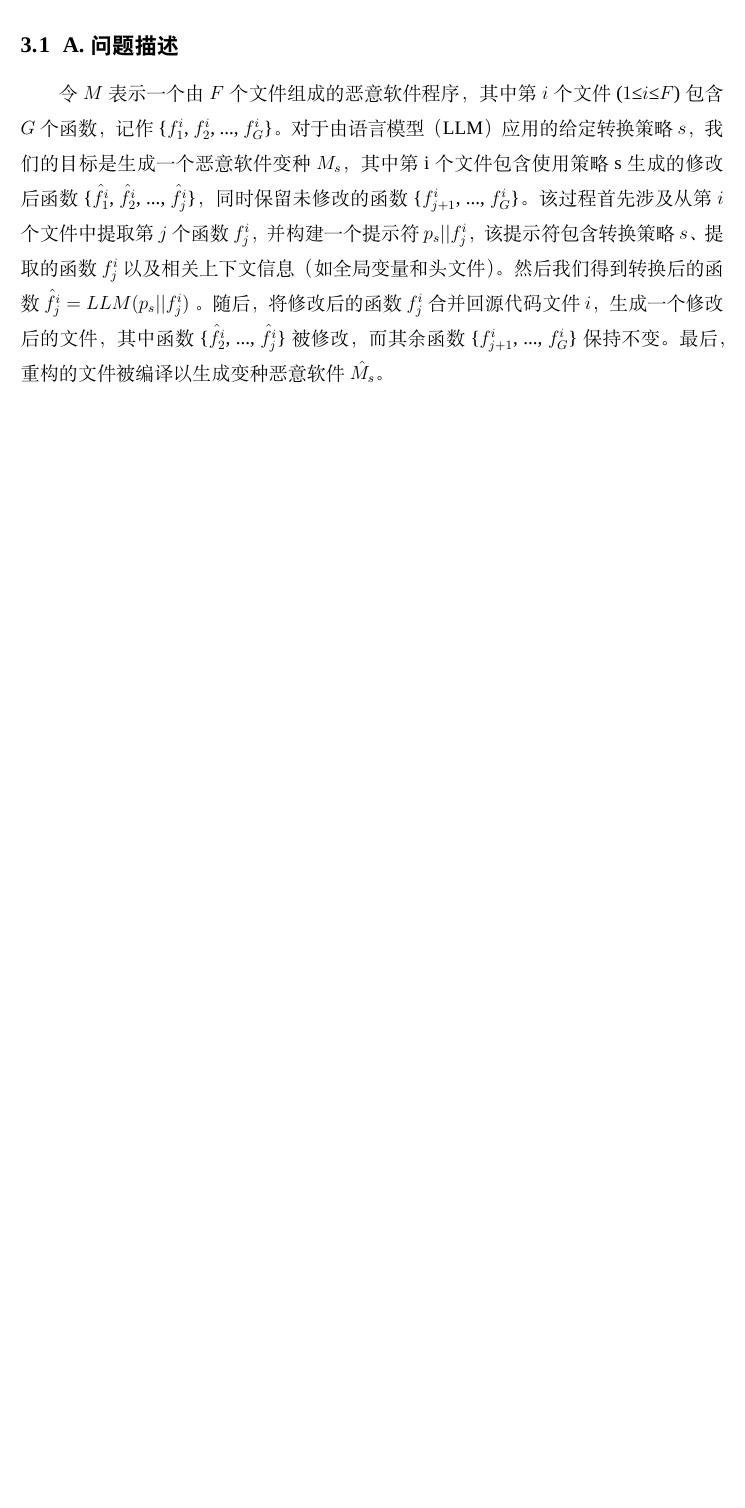
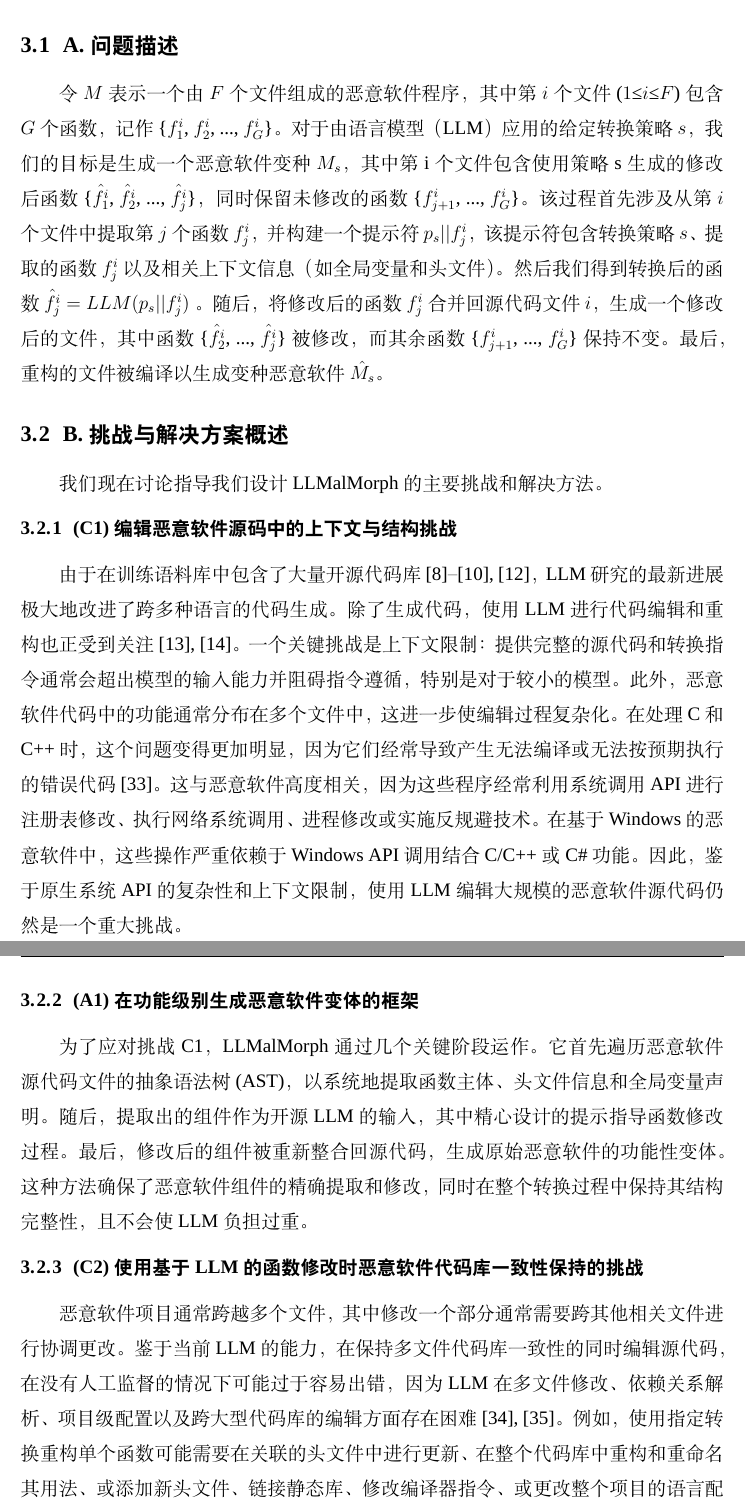
Before and after one commit to Oldmemory1/Thesis_ChineseTranslation1, a LaTeX thesis (main.tex, which reads chapters/chapter3.tex): part of page 14 of 18 before the commit and two parts of pages 14 and 15 of 19 after it, the two joined at a grey line, cut so that both start at the same text, the shorter picture padded with empty space. Compiled offline with XeLaTeX; a missing font is replaced by an installed copy or a similar font.

Commit message:
概述 \ B. 挑战与解决方案概述 完成

```diff
--- a/chapters/chapter3.tex
+++ b/chapters/chapter3.tex
@@ -3,3 +3,18 @@
 
 \section{A. 问题描述}
 令 $M$ 表示一个由 $F$ 个文件组成的恶意软件程序，其中第 $i$ 个文件 ($1 ≤ i ≤ F$) 包含 $G$ 个函数，记作 \{$f_{1}^{i}$, $f_{2}^{i}$, ..., $f_{G}^{i}$\}。对于由语言模型（LLM）应用的给定转换策略 $s$，我们的目标是生成一个恶意软件变种 $M_{s}$，其中第 i 个文件包含使用策略 s 生成的修改后函数 \{$\hat{f_{1}^{i}}$, $\hat{f_{2}^{i}}$, ..., $\hat{f_{j}^{i}}$\}，同时保留未修改的函数 \{$f_{j+1}^{i}$, ..., $f_{G}^{i}$\}。该过程首先涉及从第 $i$ 个文件中提取第 $j$ 个函数 $f_{j}^{i}$，并构建一个提示符 $p_{s}||f_{j}^{i}$，该提示符包含转换策略 $s$、提取的函数 $f_{j}^{i}$ 以及相关上下文信息（如全局变量和头文件）。然后我们得到转换后的函数 $\hat{f_{j}^{i}} = LLM(p_{s}||f_{j}^{i})$ 。随后，将修改后的函数 $f_{j}^{i}$ 合并回源代码文件 $i$，生成一个修改后的文件，其中函数 \{$\hat{f_{2}^{i}}$, ..., $\hat{f_{j}^{i}}$\} 被修改，而其余函数 \{$f_{j+1}^{i}$, ..., $f_{G}^{i}$\} 保持不变。最后，重构的文件被编译以生成变种恶意软件 $\hat{M_{s}}$。
+
+\section{B. 挑战与解决方案概述}
+我们现在讨论指导我们设计 LLMalMorph 的主要挑战和解决方法。
+
+\subsection{(C1) 编辑恶意软件源码中的上下文与结构挑战}
+由于在训练语料库中包含了大量开源代码库 [8]–[10], [12]，LLM 研究的最新进展极大地改进了跨多种语言的代码生成。除了生成代码，使用 LLM 进行代码编辑和重构也正受到关注 [13], [14]。一个关键挑战是上下文限制：提供完整的源代码和转换指令通常会超出模型的输入能力并阻碍指令遵循，特别是对于较小的模型。此外，恶意软件代码中的功能通常分布在多个文件中，这进一步使编辑过程复杂化。在处理 C 和 C++ 时，这个问题变得更加明显，因为它们经常导致产生无法编译或无法按预期执行的错误代码 [33]。这与恶意软件高度相关，因为这些程序经常利用系统调用 API 进行注册表修改、执行网络系统调用、进程修改或实施反规避技术。在基于 Windows 的恶意软件中，这些操作严重依赖于 Windows API 调用结合 C/C++ 或 C\# 功能。因此，鉴于原生系统 API 的复杂性和上下文限制，使用 LLM 编辑大规模的恶意软件源代码仍然是一个重大挑战。
+
+\subsection{(A1) 在功能级别生成恶意软件变体的框架}
+为了应对挑战 C1，LLMalMorph 通过几个关键阶段运作。它首先遍历恶意软件源代码文件的抽象语法树 (AST)，以系统地提取函数主体、头文件信息和全局变量声明。随后，提取出的组件作为开源 LLM 的输入，其中精心设计的提示指导函数修改过程。最后，修改后的组件被重新整合回源代码，生成原始恶意软件的功能性变体。这种方法确保了恶意软件组件的精确提取和修改，同时在整个转换过程中保持其结构完整性，且不会使 LLM 负担过重。
+
+\subsection{(C2) 使用基于LLM的函数修改时恶意软件代码库一致性保持的挑战}
+恶意软件项目通常跨越多个文件，其中修改一个部分通常需要跨其他相关文件进行协调更改。鉴于当前LLM的能力，在保持多文件代码库一致性的同时编辑源代码，在没有人工监督的情况下可能过于容易出错，因为LLM在多文件修改、依赖关系解析、项目级配置以及跨大型代码库的编辑方面存在困难 [34], [35]。例如，使用指定转换重构单个函数可能需要在关联的头文件中进行更新、在整个代码库中重构和重命名其用法、或添加新头文件、链接静态库、修改编译器指令、或更改整个项目的语言配置以适应LLM生成的代码。虽然添加头文件或在单个文件内重命名等简单任务可以实现自动化，但更复杂的多步骤修改在很大程度上取决于LLM生成更改的性质和特定恶意软件项目的结构，这使得一刀切的解决方案不可行。尽管像Copilot3这样底层使用LLM的技术改进了多文件处理，但上下文限制仍然是阻碍将开源LLM接入整个代码库的关键障碍，该代码库能够可靠地重构互连的代码库，因此在泛化到各种恶意软件项目方面存在不足。代码生成的LLM幻觉问题 [36], [37] 加剧了这些限制，导致新的复杂问题，如在代码生成过程中使用虚构的函数或误用现有API。因此，调试LLM通常涉及试错，且其当前能力不足以处理超出简单语法和逻辑问题的复杂错误修复。
+
+\subsection{(A2) 融入人在回路流程}
+为了解决 C2，我们选择了一种部分自动化的解决方案来生成恶意软件功能变体。如 A1 所述，我们以自动化方式生成具有功能转换的源代码。然而，为了保持一致性和正确性，我们采用人在回路流程来处理跨多文件恶意软件项目的复杂调试和配置更改。
```
Also changed, not shown: main.pdf.
